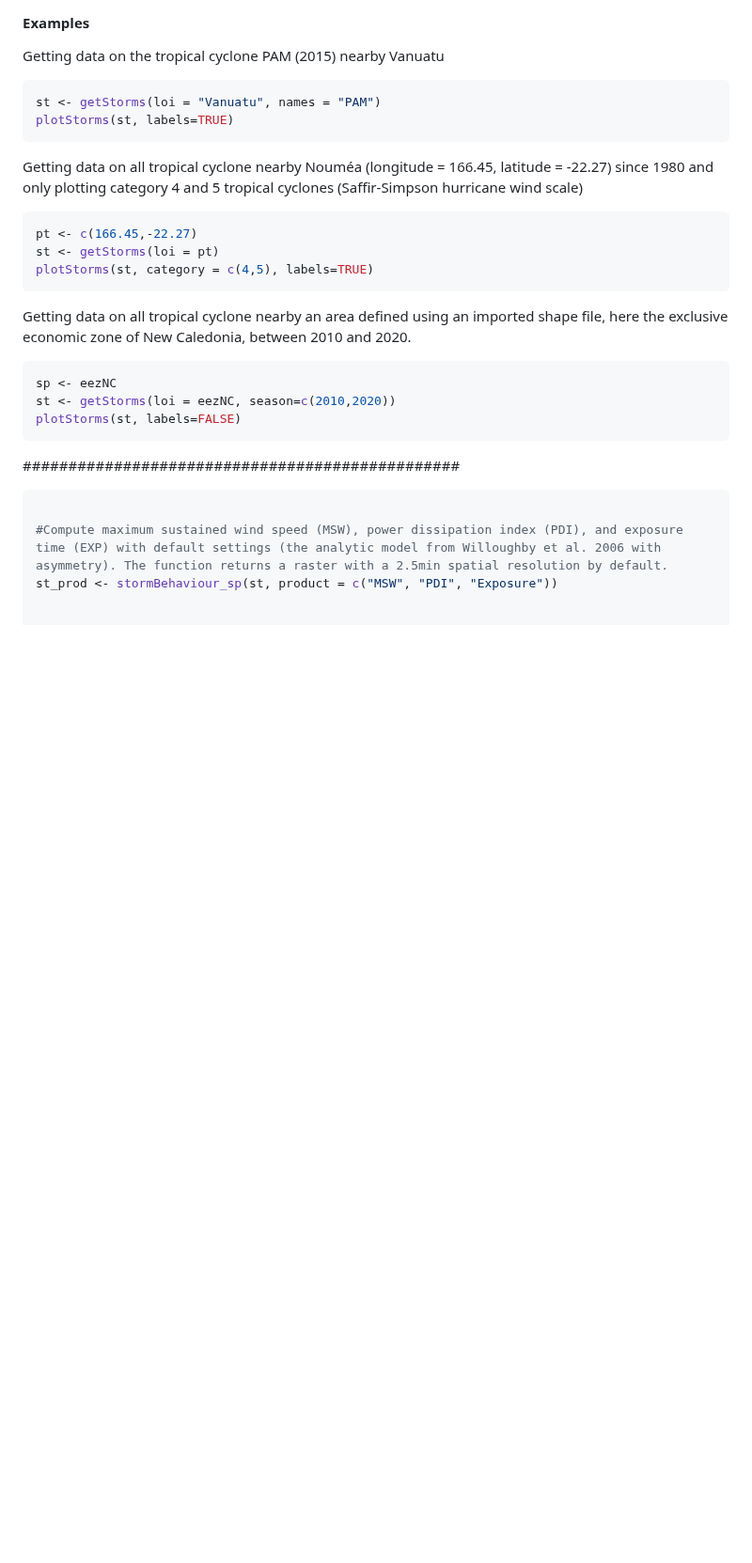
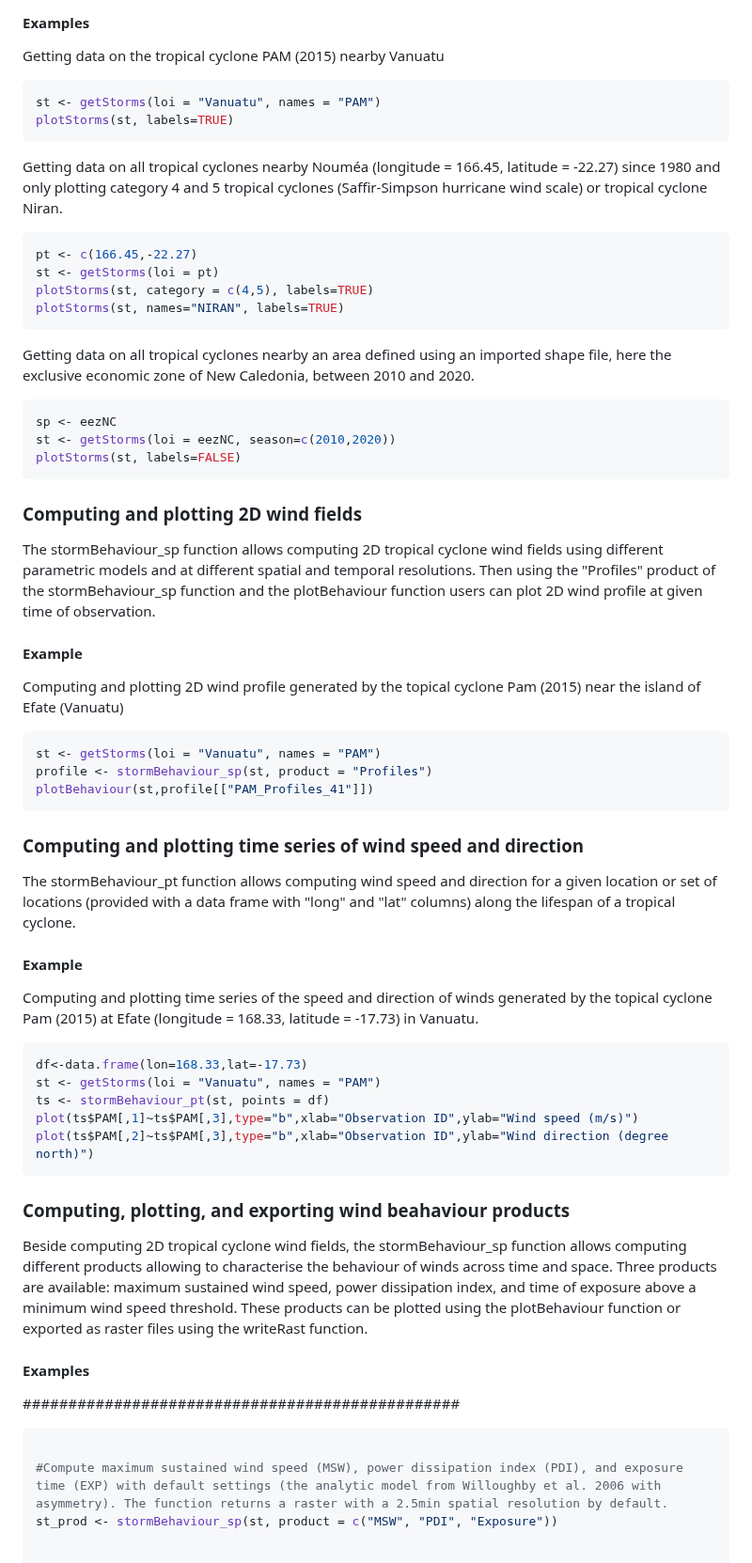
Before and after one commit to umr-amap/StormR, a Markdown page: README.md, the part around the change. Shown at 94% size. Rendered like a GitHub page; blank space fills up the shorter version.

Commit message:
Update README Usage

````diff
--- a/README.md
+++ b/README.md
@@ -206,21 +206,60 @@ st <- getStorms(loi = "Vanuatu", names = "PAM")
 plotStorms(st, labels=TRUE)
 ```
 
-Getting data on all tropical cyclone nearby Nouméa (longitude = 166.45, latitude = -22.27) since 1980 and only plotting category 4 and 5 tropical cyclones (Saffir-Simpson hurricane wind scale)
+Getting data on all tropical cyclones nearby Nouméa (longitude = 166.45, latitude = -22.27) since 1980 and only plotting category 4 and 5 tropical cyclones (Saffir-Simpson hurricane wind scale) or tropical cyclone Niran.
 
 ``` r
 pt <- c(166.45,-22.27)
 st <- getStorms(loi = pt)
 plotStorms(st, category = c(4,5), labels=TRUE)
+plotStorms(st, names="NIRAN", labels=TRUE)
 ```
 
-Getting data on all tropical cyclone nearby an area defined using an imported shape file, here the exclusive economic zone of New Caledonia, between 2010 and 2020.
+Getting data on all tropical cyclones nearby an area defined using an imported shape file, here the exclusive economic zone of New Caledonia, between 2010 and 2020.
 
 ``` r
 sp <- eezNC
 st <- getStorms(loi = eezNC, season=c(2010,2020))
 plotStorms(st, labels=FALSE)
 ```
+
+### Computing and plotting 2D wind fields
+
+The stormBehaviour_sp function allows computing 2D tropical cyclone wind fields using different parametric models and at different spatial and temporal resolutions. Then using the "Profiles" product of the stormBehaviour_sp function and the plotBehaviour function users can plot 2D wind profile at given time of observation.
+
+#### Example
+
+Computing and plotting 2D wind profile generated by the topical cyclone Pam (2015) near the island of Efate (Vanuatu)
+
+``` r
+st <- getStorms(loi = "Vanuatu", names = "PAM")
+profile <- stormBehaviour_sp(st, product = "Profiles")
+plotBehaviour(st,profile[["PAM_Profiles_41"]])
+```
+
+### Computing and plotting time series of wind speed and direction
+
+The stormBehaviour_pt function allows computing wind speed and direction for a given location or set of locations (provided with a data frame with "long" and "lat" columns) along the lifespan of a tropical cyclone.
+
+#### Example
+
+Computing and plotting time series of the speed and direction of winds generated by the topical cyclone Pam (2015) at Efate (longitude = 168.33, latitude = -17.73) in Vanuatu.
+
+``` r
+df<-data.frame(lon=168.33,lat=-17.73)
+st <- getStorms(loi = "Vanuatu", names = "PAM")
+ts <- stormBehaviour_pt(st, points = df)
+plot(ts$PAM[,1]~ts$PAM[,3],type="b",xlab="Observation ID",ylab="Wind speed (m/s)")
+plot(ts$PAM[,2]~ts$PAM[,3],type="b",xlab="Observation ID",ylab="Wind direction (degree north)")
+```
+
+### Computing, plotting, and exporting wind beahaviour products
+
+Beside computing 2D tropical cyclone wind fields, the stormBehaviour_sp function allows computing different products allowing to characterise the behaviour of winds across time and space. Three products are available: maximum sustained wind speed, power dissipation index, and time of exposure above a minimum wind speed threshold. These products can be plotted using the plotBehaviour function or exported as raster files using the writeRast function.
+
+#### Examples
+
+
 
 ################################################
 
````
